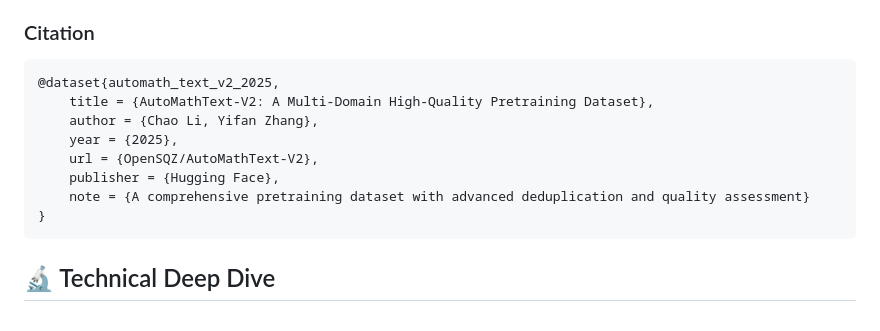
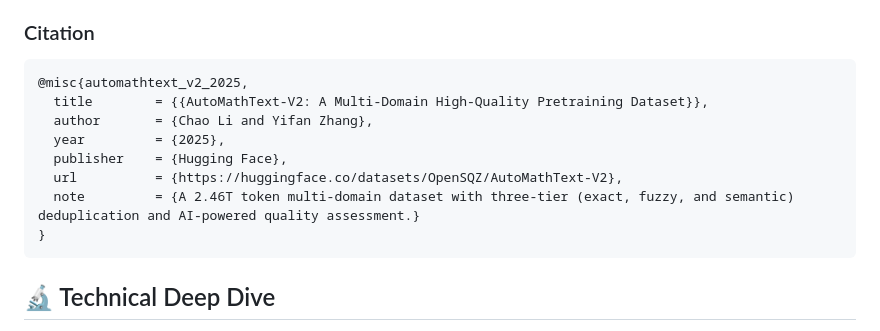
Before and after one commit to yifanzhang-pro/AutoMathText-V2, a Markdown page: README.md, the part around the change. Rendered like a GitHub page.

Commit message:
Revise citation for AutoMathText-V2 dataset
Updated citation format for AutoMathText-V2 dataset.

````diff
--- a/README.md
+++ b/README.md
@@ -371,13 +371,13 @@ Released under **Apache 2.0 License** for maximum accessibility and research use
 
 ### Citation
 ```bibtex
-@dataset{automath_text_v2_2025,
-    title = {AutoMathText-V2: A Multi-Domain High-Quality Pretraining Dataset},
-    author = {Chao Li, Yifan Zhang},
-    year = {2025},
-    url = {OpenSQZ/AutoMathText-V2},
-    publisher = {Hugging Face},
-    note = {A comprehensive pretraining dataset with advanced deduplication and quality assessment}
+@misc{automathtext_v2_2025,
+  title        = {{AutoMathText-V2: A Multi-Domain High-Quality Pretraining Dataset}},
+  author       = {Chao Li and Yifan Zhang},
+  year         = {2025},
+  publisher    = {Hugging Face},
+  url          = {https://huggingface.co/datasets/OpenSQZ/AutoMathText-V2},
+  note         = {A 2.46T token multi-domain dataset with three-tier (exact, fuzzy, and semantic) deduplication and AI-powered quality assessment.}
 }
 ```
 
````
